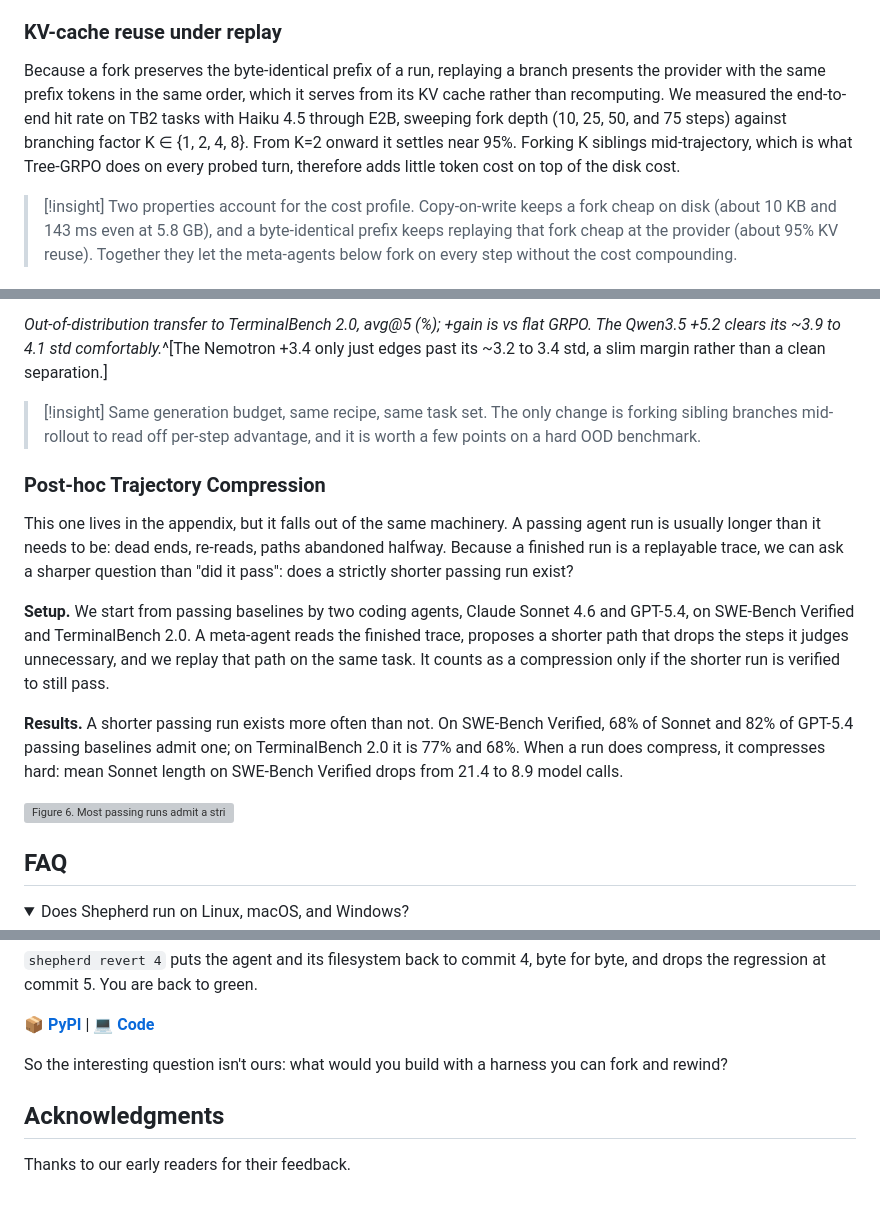
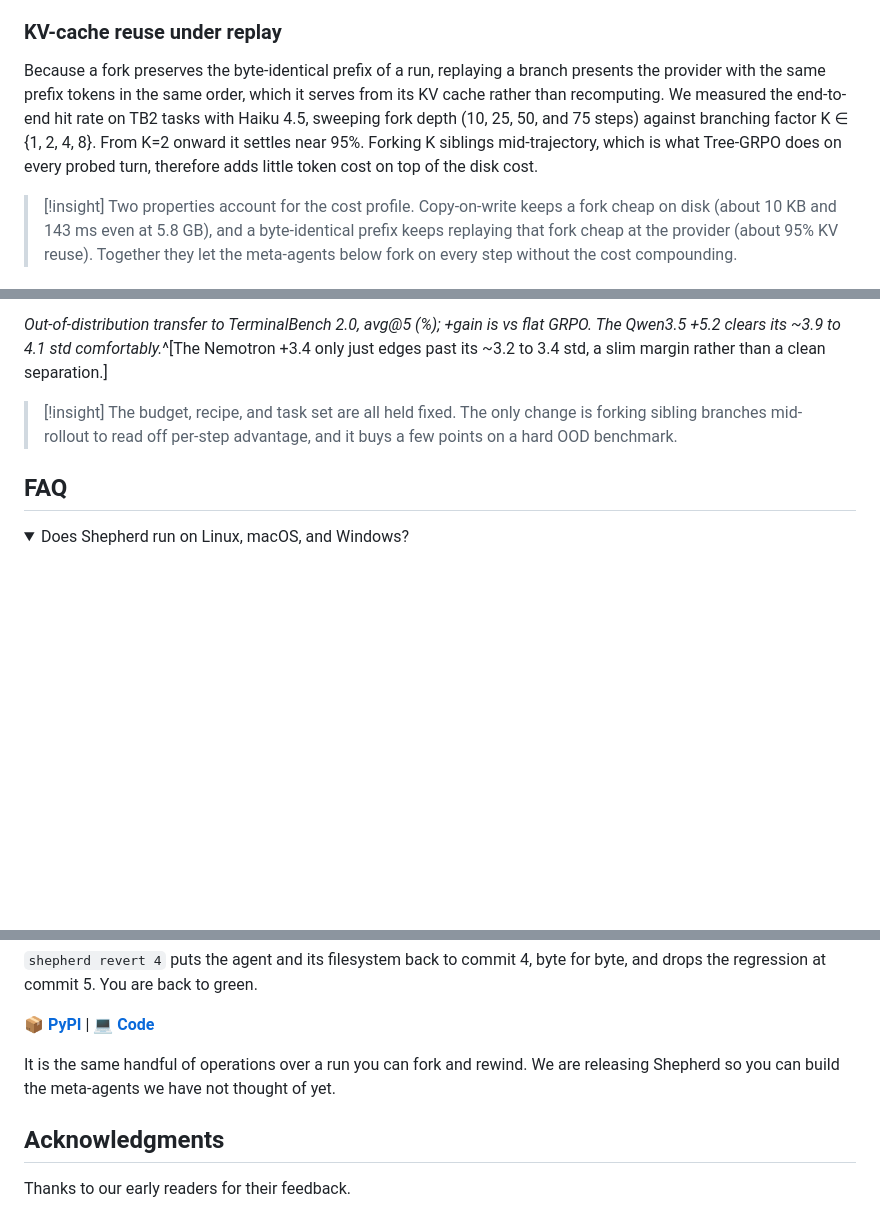
Before and after one commit to shepherd-agents/shepherd-gh-pages, a Markdown page: content/shepherd.md, 3 parts joined by grey strips. Drawn GitHub-style; folded sections open; blank space fills up the shorter version; grey boxes are pictures that could not be loaded.

Commit message:
blog: anti-slop + readability pass (motivation rework, kill rhetorical opener/close, fix parallelisms)
Co-Authored-By: Claude Opus 4.8 <noreply@anthropic.com>

```diff
--- a/content/shepherd.md
+++ b/content/shepherd.md
@@ -131,7 +123,7 @@ A supervisor reads a worker by subscribing to its effect stream, which raises a
 
 ### KV-cache reuse under replay
 
-Because a fork preserves the byte-identical prefix of a run, replaying a branch presents the provider with the same prefix tokens in the same order, which it serves from its KV cache rather than recomputing. We measured the end-to-end hit rate on TB2 tasks with Haiku 4.5 through E2B, sweeping fork depth (10, 25, 50, and 75 steps) against branching factor K ∈ {1, 2, 4, 8}. From K=2 onward it settles near 95%. Forking K siblings mid-trajectory, which is what Tree-GRPO does on every probed turn, therefore adds little token cost on top of the disk cost.
+Because a fork preserves the byte-identical prefix of a run, replaying a branch presents the provider with the same prefix tokens in the same order, which it serves from its KV cache rather than recomputing. We measured the end-to-end hit rate on TB2 tasks with Haiku 4.5, sweeping fork depth (10, 25, 50, and 75 steps) against branching factor K ∈ {1, 2, 4, 8}. From K=2 onward it settles near 95%. Forking K siblings mid-trajectory, which is what Tree-GRPO does on every probed turn, therefore adds little token cost on top of the disk cost.
 
 > [!insight]
 > Two properties account for the cost profile. Copy-on-write keeps a fork cheap on disk (about 10 KB and 143 ms even at 5.8 GB), and a byte-identical prefix keeps replaying that fork cheap at the provider (about 95% KV reuse). Together they let the meta-agents below fork on every step without the cost compounding.
@@ -203,17 +195,7 @@ RL on long-horizon agent tasks is starved for signal. The reward is one bit, at
 *Out-of-distribution transfer to TerminalBench 2.0, avg@5 (%); +gain is vs flat GRPO. The Qwen3.5 +5.2 clears its ~3.9 to 4.1 std comfortably.*^[The Nemotron +3.4 only just edges past its ~3.2 to 3.4 std, a slim margin rather than a clean separation.]
 
 > [!insight]
-> Same generation budget, same recipe, same task set. The only change is forking sibling branches mid-rollout to read off per-step advantage, and it is worth a few points on a hard OOD benchmark.
-
-### Post-hoc Trajectory Compression
-
-This one lives in the appendix, but it falls out of the same machinery. A passing agent run is usually longer than it needs to be: dead ends, re-reads, paths abandoned halfway. Because a finished run is a replayable trace, we can ask a sharper question than "did it pass": does a strictly shorter passing run exist?
-
-**Setup.** We start from passing baselines by two coding agents, Claude Sonnet 4.6 and GPT-5.4, on SWE-Bench Verified and TerminalBench 2.0. A meta-agent reads the finished trace, proposes a shorter path that drops the steps it judges unnecessary, and we replay that path on the same task. It counts as a compression only if the shorter run is verified to still pass.
-
-**Results.** A shorter passing run exists more often than not. On SWE-Bench Verified, 68% of Sonnet and 82% of GPT-5.4 passing baselines admit one; on TerminalBench 2.0 it is 77% and 68%. When a run does compress, it compresses hard: mean Sonnet length on SWE-Bench Verified drops from 21.4 to 8.9 model calls.
-
-![**Figure 6.** Most passing runs admit a strictly shorter passing rerun. Left: the share that compress, by model and benchmark. Right: mean model calls before and after.](../assets/fig-trajprune.png)
+> The budget, recipe, and task set are all held fixed. The only change is forking sibling branches mid-rollout to read off per-step advantage, and it buys a few points on a hard OOD benchmark.
 
 ## FAQ
 
@@ -279,7 +263,7 @@ shepherd revert 4
 
 📦 [**PyPI**](https://pypi.org/project/shepherd-ai/0.0.1/)  |  💻 [**Code**](https://github.com/dcx/poc-crank-v2)
 
-So the interesting question isn't ours: what would you build with a harness you can fork and rewind?
+It is the same handful of operations over a run you can fork and rewind. We are releasing Shepherd so you can build the meta-agents we have not thought of yet.
 
 ## Acknowledgments
 
```
Also changed, not shown: other parts of content/shepherd.md (+8 -14 lines).
